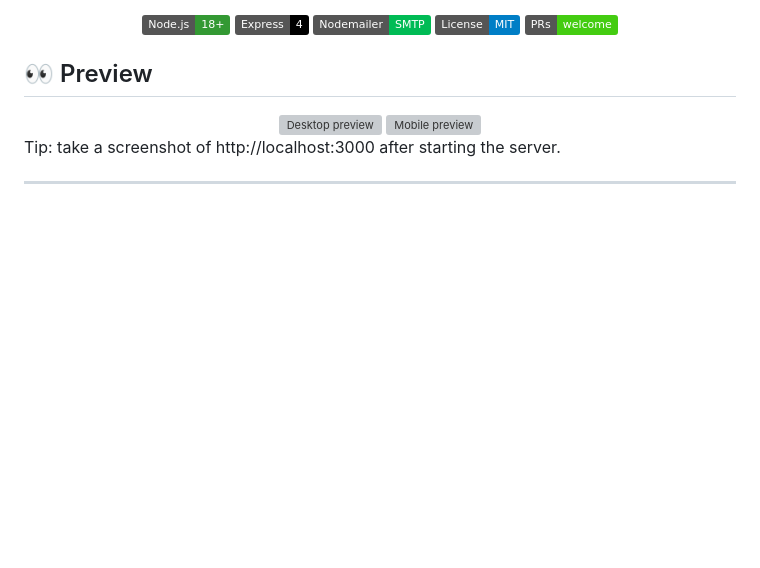
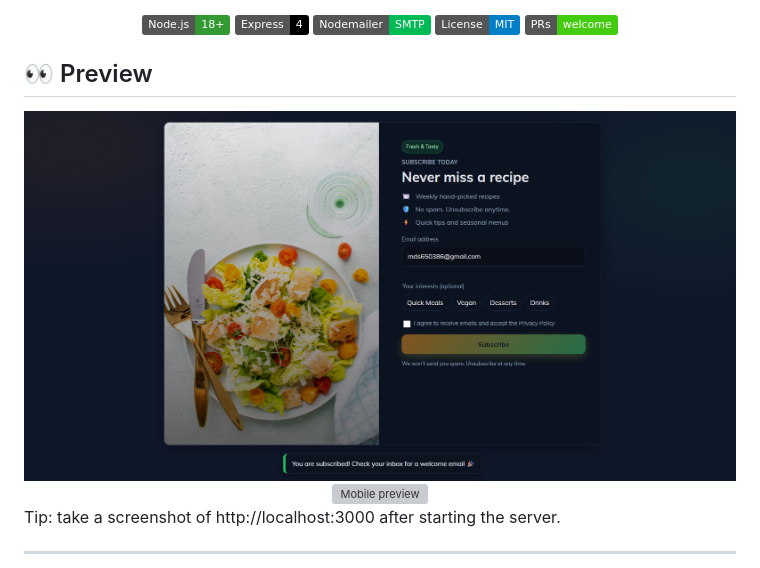
Before and after one commit to MdSaifAli063/Newsletter-Subscription, a Markdown page: README.md, the part around the change. Drawn GitHub-style; badges without logos; blank space fills up the shorter version; grey boxes are pictures that could not be loaded.

```diff
--- a/README.md
+++ b/README.md
@@ -14,7 +14,7 @@ Modern, responsive subscription landing page with an orange/green theme, served
 ## 👀 Preview
 
 <div align="center">
-  <img src="server/public/preview-desktop.png" alt="Desktop preview" width="820" style="border-radius:12px; margin:8px;" />
+  <img src="https://github.com/MdSaifAli063/Newsletter-Subscription/blob/e76348d3a6a450384e628fc95cc06f8cf1a17537/Screenshot%202025-09-18%20013013.png" alt="Desktop preview" width="820" style="border-radius:12px; margin:8px;" />
   <img src="server/public/preview-mobile.png" alt="Mobile preview" width="240" style="border-radius:12px; margin:8px;" />
 </div>
 
```
